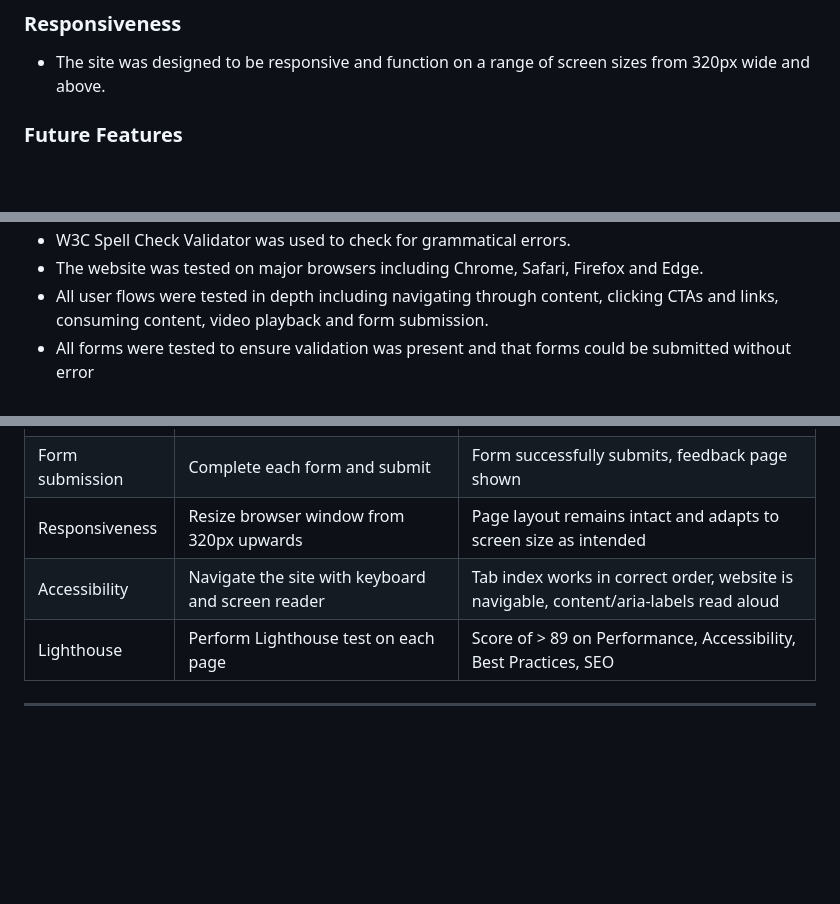
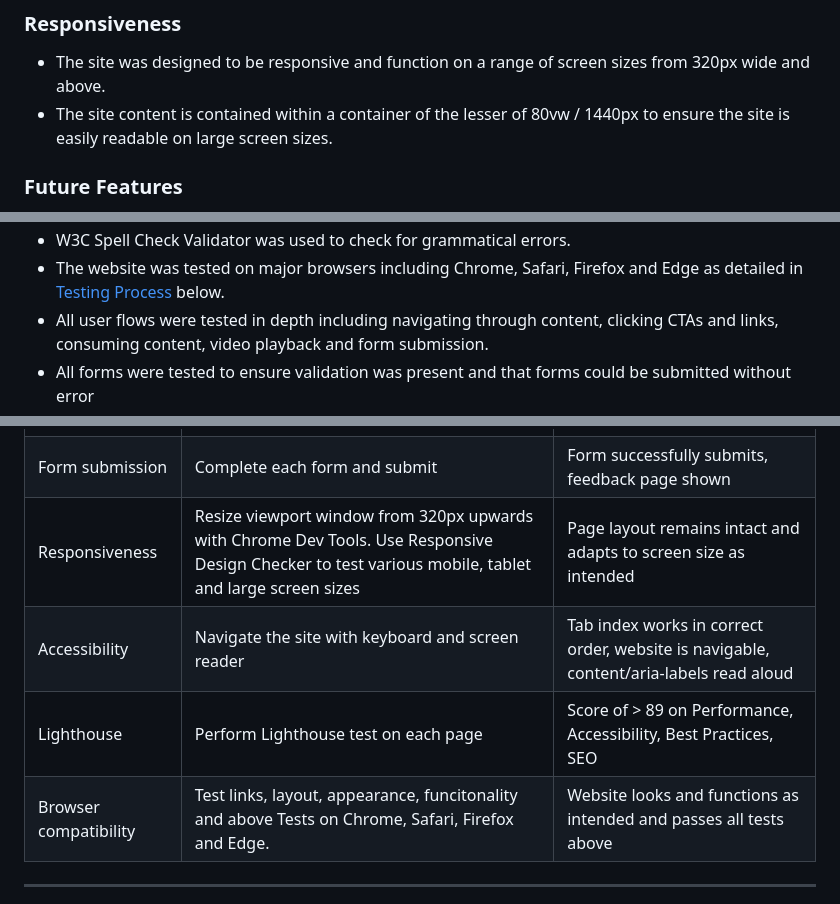
Before and after one commit to CarlMurray/bliss-pp1, a Markdown page: README.md, 3 parts joined by grey strips. GitHub-like rendering; blank space fills up the shorter version.

Commit message:
add detail and links to testing section, add to responsiveness section

```diff
--- a/README.md
+++ b/README.md
@@ -85,6 +85,7 @@ Finally, there are two "Thank you" pages which provide feedback when a user subm
 
 ### Responsiveness
 - The site was designed to be responsive and function on a range of screen sizes from 320px wide and above.
+- The site content is contained within a container of the lesser of 80vw / 1440px to ensure the site is easily readable on large screen sizes.
 
 ### Future Features
 There are a number of features that would improve the User Experience that I would like to implement in the future:
@@ -117,5 +118,5 @@ I used the following technologies, platforms and support in building my project:
 - W3C Spell Check Validator was used to check for grammatical errors.
-- The website was tested on major browsers including Chrome, Safari, Firefox and Edge.
+- The website was tested on major browsers including Chrome, Safari, Firefox and Edge as detailed in [Testing Process](#testing-process) below.
 - All user flows were tested in depth including navigating through content, clicking CTAs and links, consuming content, video playback and form submission.
 - All forms were tested to ensure validation was present and that forms could be submitted without error
 - Lighthouse was used to test for Performance, Accessibility, Best Practices and SEO and adjustments were made to improve test results. Example of Home page test results here: https://pagespeed.web.dev/analysis/https-bliss-carlmurray-design/cyx73ltgkz?form_factor=desktop
@@ -128,10 +129,10 @@ I used the following technologies, platforms and support in building my project:
 | Links            | Click on each Navigation link, CTA, button, logo, footer link, video   | Correct page is loaded/correct action performed |
 | Form validation  | Enter data into each input field, ensure only valid data is accepted | Form doesn't submit until correct data entered, error message shown |
 | Form submission | Complete each form and submit | Form successfully submits, feedback page shown |
-| Responsiveness | Resize browser window from 320px upwards | Page layout remains intact and adapts to screen size as intended |
+| Responsiveness | Resize viewport window from 320px upwards with Chrome Dev Tools. Use Responsive Design Checker to test various mobile, tablet and large screen sizes | Page layout remains intact and adapts to screen size as intended |
 | Accessibility | Navigate the site with keyboard and screen reader | Tab index works in correct order, website is navigable, content/aria-labels read aloud |
 | Lighthouse | Perform Lighthouse test on each page | Score of > 89 on Performance, Accessibility, Best Practices, SEO |
-
+| Browser compatibility | Test links, layout, appearance, funcitonality and above Tests on Chrome, Safari, Firefox and Edge. | Website looks and functions as intended and passes all tests above
 --------
 
 ![Alt text](/assets/img/readme-img/html-validation.png "HTML validation (for Home page)")
```
Also changed, not shown: other parts of README.md (+3 -3 lines).
